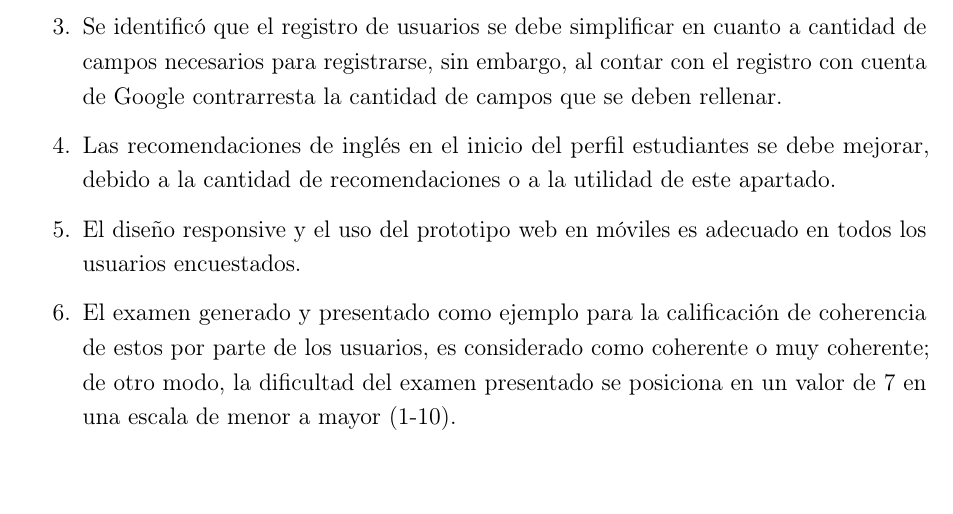
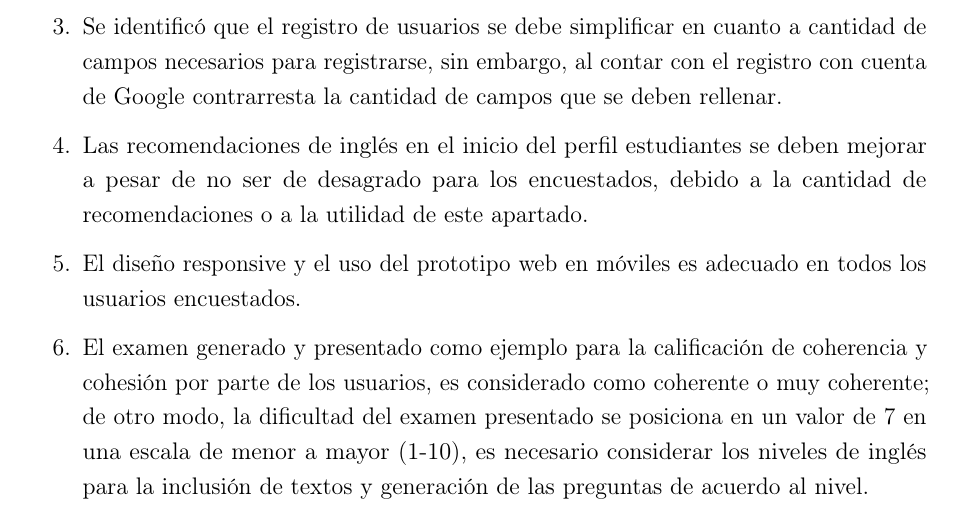
Before and after one commit to luisalvaran17/GQuestions, a LaTeX document (DocumentoTG/Chapters/06ChapterPruebas/PruebasUsabilidad.tex): part of page 1 of 2, cut so that both start at the same text, the shorter picture padded with empty space. Compiled offline with pdfLaTeX.

```diff
--- a/DocumentoTG/Chapters/06ChapterPruebas/PruebasUsabilidad.tex
+++ b/DocumentoTG/Chapters/06ChapterPruebas/PruebasUsabilidad.tex
@@ -27,9 +27,10 @@
         \item El diseño (apariencia) del prototipo web es altamente aceptado por los usuarios encuestados.
         \item La navegación en el prototipo web es muy buena y buena en un 80\% y 20\% respectivamente para los usuarios encuestados.
         \item Se identificó que el registro de usuarios se debe simplificar en cuanto a cantidad de campos necesarios para registrarse, sin embargo, al contar con el registro con cuenta de Google contrarresta la cantidad de campos que se deben rellenar.
-        \item Las recomendaciones de inglés en el inicio del perfil estudiantes se debe mejorar, debido a la cantidad de recomendaciones o a la utilidad de este apartado.
+        \item Las recomendaciones de inglés en el inicio del perfil estudiantes se deben mejorar a pesar de no ser de desagrado para los encuestados, debido a la cantidad de recomendaciones o a la utilidad de este apartado.
         \item El diseño responsive y el uso del prototipo web en móviles es adecuado en todos los usuarios encuestados.
-        \item El examen generado y presentado como ejemplo para la calificación de coherencia de estos por parte de los usuarios, es considerado como coherente o muy coherente; de otro modo, la dificultad del examen presentado se posiciona en un valor de 7 en una escala de menor a mayor (1-10).
+        \item El examen generado y presentado como ejemplo para la calificación de coherencia y cohesión por parte de los usuarios, es considerado como coherente o muy coherente; de otro modo, la dificultad del examen presentado se posiciona en un valor de 7 en una escala de menor a mayor (1-10), es necesario considerar los niveles de inglés para la inclusión de textos y generación de las preguntas de acuerdo al nivel.
+
         \item Todos los usuarios encuestados consideran que el prototipo web lo recomendarían y que el examen presentado como ejemplo es totalmente aplicable.
     \end{enumerate}
     \end{justify}
```
Also changed, not shown: DocumentoTG/Chapters/01ChapterIntroduccion/ResultadosEsperados.tex (+1 -1 lines), DocumentoTG/Chapters/02ChapterMarco/MarcoTeorico.tex (+1 -1 lines), DocumentoTG/Main.tex (+1 -1 lines), DocumentoTG/References.bib (+1 -1 lines), DocumentoTG/Anexos TG/Encuestas/encuesta_3_usabilidad_docente_GQuestions_google_forms.pdf.pdf (added).
